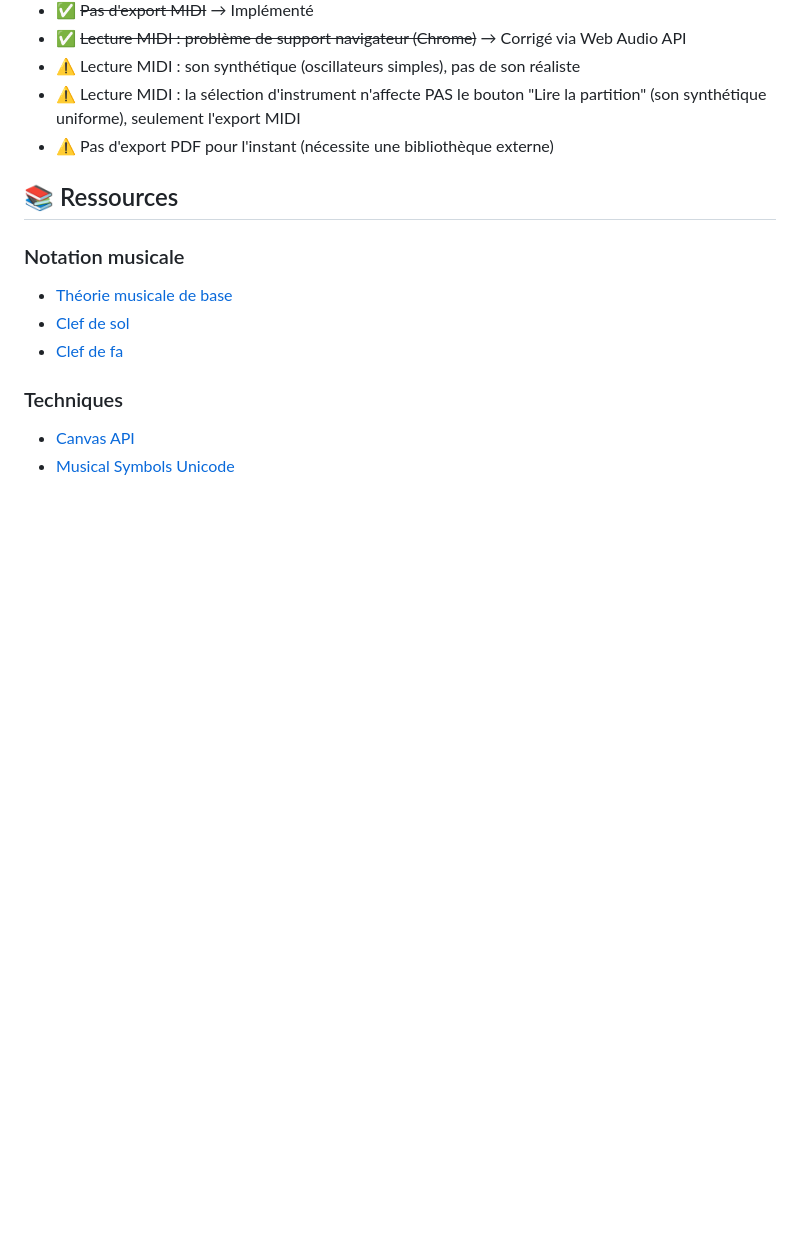
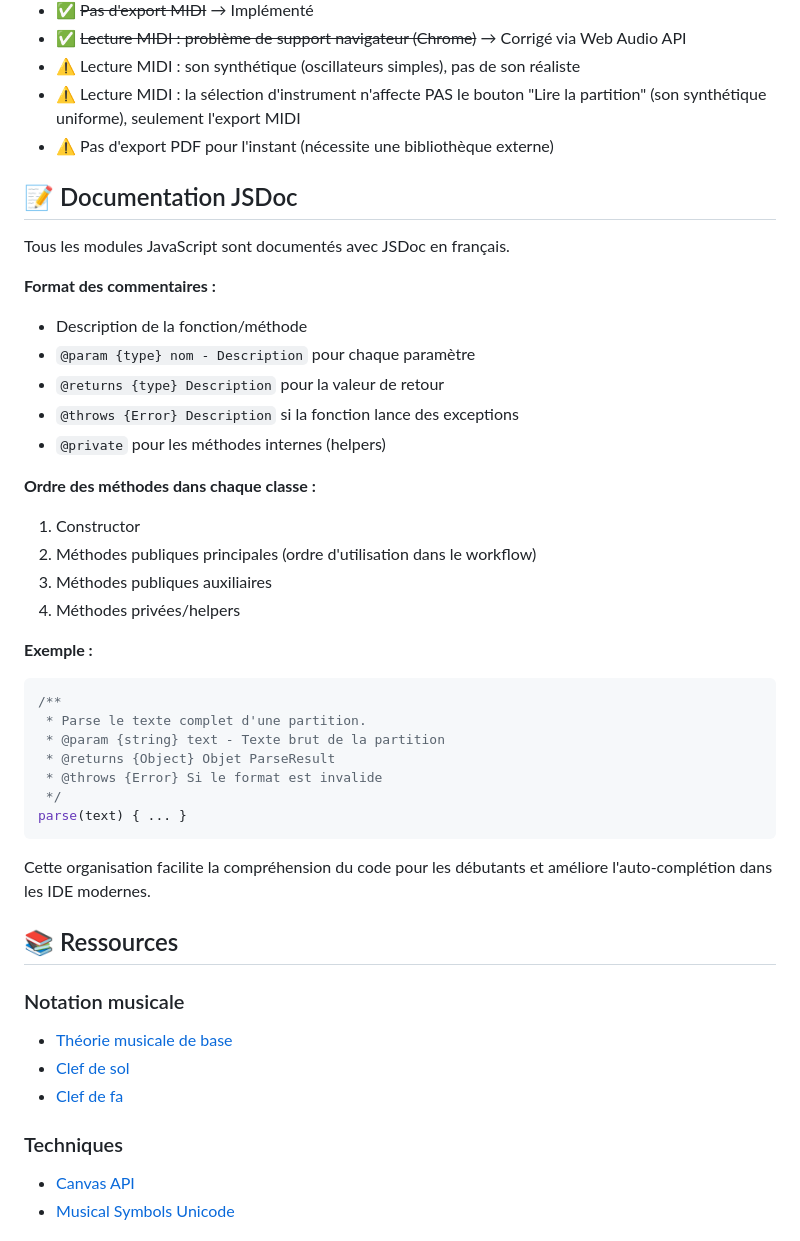
Before and after one commit to dpamar/music-helper, a Markdown page: CLAUDE.md, the part around the change. GitHub-like rendering; blank space fills up the shorter version.

Commit message:
docs: add JSDoc documentation section to CLAUDE.md
Document the JSDoc conventions used across all JS modules:
comment format, method ordering within classes, and examples.

Co-Authored-By: Claude Opus 4.6 <noreply@anthropic.com>

````diff
--- a/CLAUDE.md
+++ b/CLAUDE.md
@@ -565,6 +565,36 @@ L'application permet de lire la partition générée avec une synthèse audio di
 - ⚠️ Lecture MIDI : la sélection d'instrument n'affecte PAS le bouton "Lire la partition" (son synthétique uniforme), seulement l'export MIDI
 - ⚠️ Pas d'export PDF pour l'instant (nécessite une bibliothèque externe)
 
+## 📝 Documentation JSDoc
+
+Tous les modules JavaScript sont documentés avec JSDoc en français.
+
+**Format des commentaires :**
+- Description de la fonction/méthode
+- `@param {type} nom - Description` pour chaque paramètre
+- `@returns {type} Description` pour la valeur de retour
+- `@throws {Error} Description` si la fonction lance des exceptions
+- `@private` pour les méthodes internes (helpers)
+
+**Ordre des méthodes dans chaque classe :**
+1. Constructor
+2. Méthodes publiques principales (ordre d'utilisation dans le workflow)
+3. Méthodes publiques auxiliaires
+4. Méthodes privées/helpers
+
+**Exemple :**
+```javascript
+/**
+ * Parse le texte complet d'une partition.
+ * @param {string} text - Texte brut de la partition
+ * @returns {Object} Objet ParseResult
+ * @throws {Error} Si le format est invalide
+ */
+parse(text) { ... }
+```
+
+Cette organisation facilite la compréhension du code pour les débutants et améliore l'auto-complétion dans les IDE modernes.
+
 ## 📚 Ressources
 
 ### Notation musicale
````
